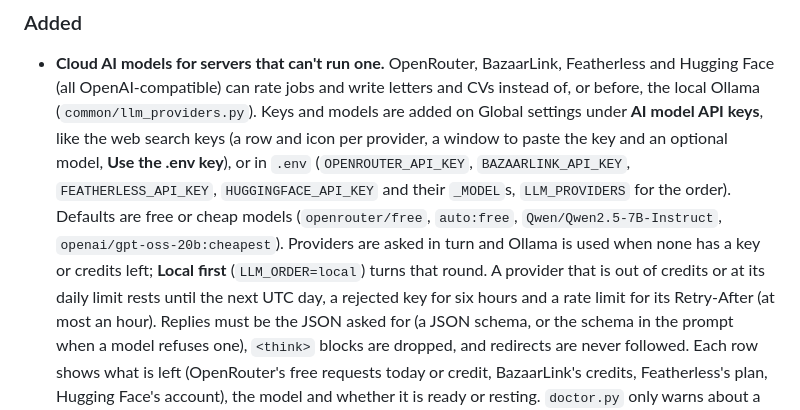
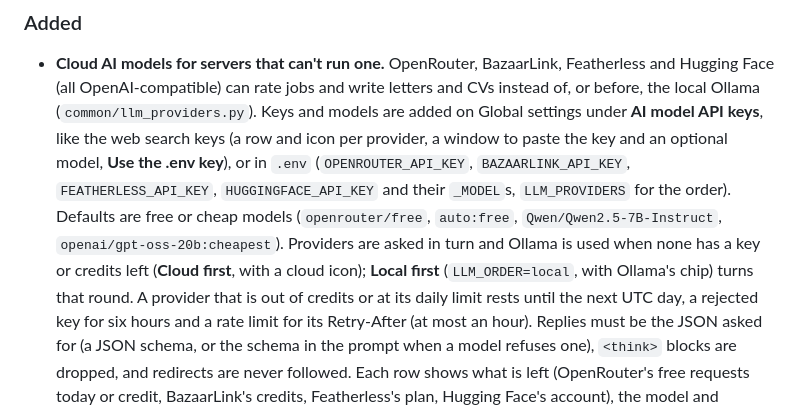
Before and after one commit to Metaheurist/HermitShell, a Markdown page: CHANGELOG.md, the part around the change. GitHub-like rendering.

```diff
--- a/CHANGELOG.md
+++ b/CHANGELOG.md
@@ -15,8 +15,8 @@ using [Semantic Versioning](https://semver.org/).
   **Use the .env key**), or in `.env` (`OPENROUTER_API_KEY`, `BAZAARLINK_API_KEY`, `FEATHERLESS_API_KEY`,
   `HUGGINGFACE_API_KEY` and their `_MODEL`s, `LLM_PROVIDERS` for the order). Defaults are free or cheap models
   (`openrouter/free`, `auto:free`, `Qwen/Qwen2.5-7B-Instruct`, `openai/gpt-oss-20b:cheapest`). Providers
-  are asked in turn and Ollama is used when none has a key or credits left; **Local first**
-  (`LLM_ORDER=local`) turns that round. A provider that is out of credits or at its daily limit rests
+  are asked in turn and Ollama is used when none has a key or credits left (**Cloud first**, with a cloud
+  icon); **Local first** (`LLM_ORDER=local`, with Ollama's chip) turns that round. A provider that is out of credits or at its daily limit rests
   until the next UTC day, a rejected key for six hours and a rate limit for its Retry-After (at most an
   hour). Replies must be the JSON asked for (a JSON schema, or the schema in the prompt when a model
   refuses one), `<think>` blocks are dropped, and redirects are never followed. Each row shows what is
```
Also changed, not shown: docs/images/worker/admin-model-key-modal.png, docs/images/worker/admin-settings-key-usage.png, docs/images/worker/admin-settings-models.png, docs/images/worker/admin-settings.png, 3 other files.
